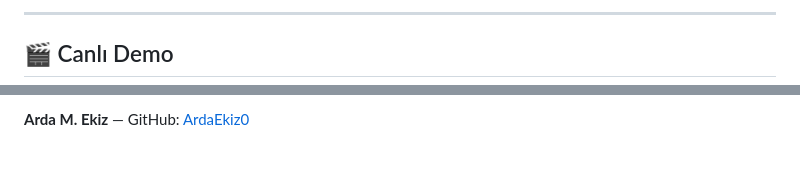
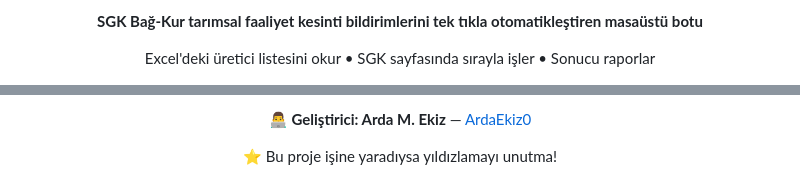
Before and after one commit to ArdaEkiz0/e-kesinti-otomasyon, a Markdown page: README.md, 2 parts joined by grey strips. Drawn GitHub-style; blank space fills up the shorter version.

```diff
--- a/README.md
+++ b/README.md
@@ -16,5 +6,5 @@ Excel'deki üretici listesini okur, SGK sayfasında tek tek işler ve işlem son
 
----
+**SGK Bağ-Kur tarımsal faaliyet kesinti bildirimlerini tek tıkla otomatikleştiren masaüstü botu**
 
-## 🎬 Canlı Demo
+Excel'deki üretici listesini okur • SGK sayfasında sırayla işler • Sonucu raporlar
 
@@ -152,2 +132,6 @@ Geliştirmeler, hata bildirimleri ve öneriler her zaman açıktır. Nasıl katk
 
-**Arda M. Ekiz** — GitHub: [ArdaEkiz0](https://github.com/ArdaEkiz0)
+**👨‍💻 Geliştirici: Arda M. Ekiz** — [ArdaEkiz0](https://github.com/ArdaEkiz0)
+
+⭐ Bu proje işine yaradıysa yıldızlamayı unutma!
+
+</div>
```
Also changed, not shown: other parts of README.md (+65 -85 lines).
